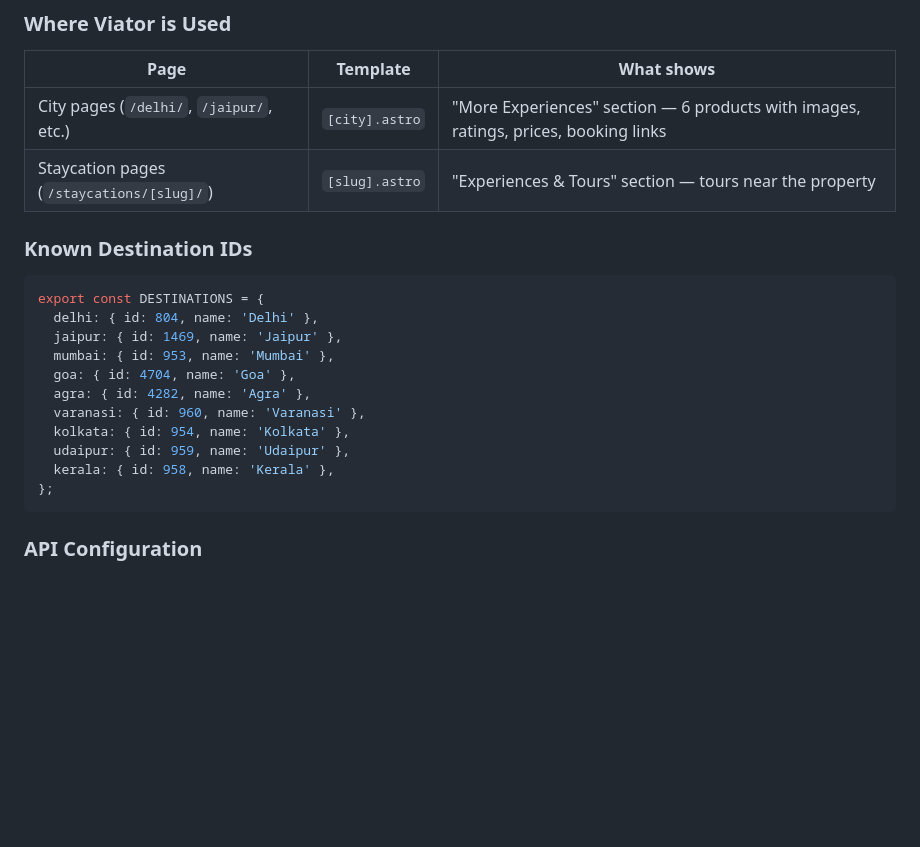
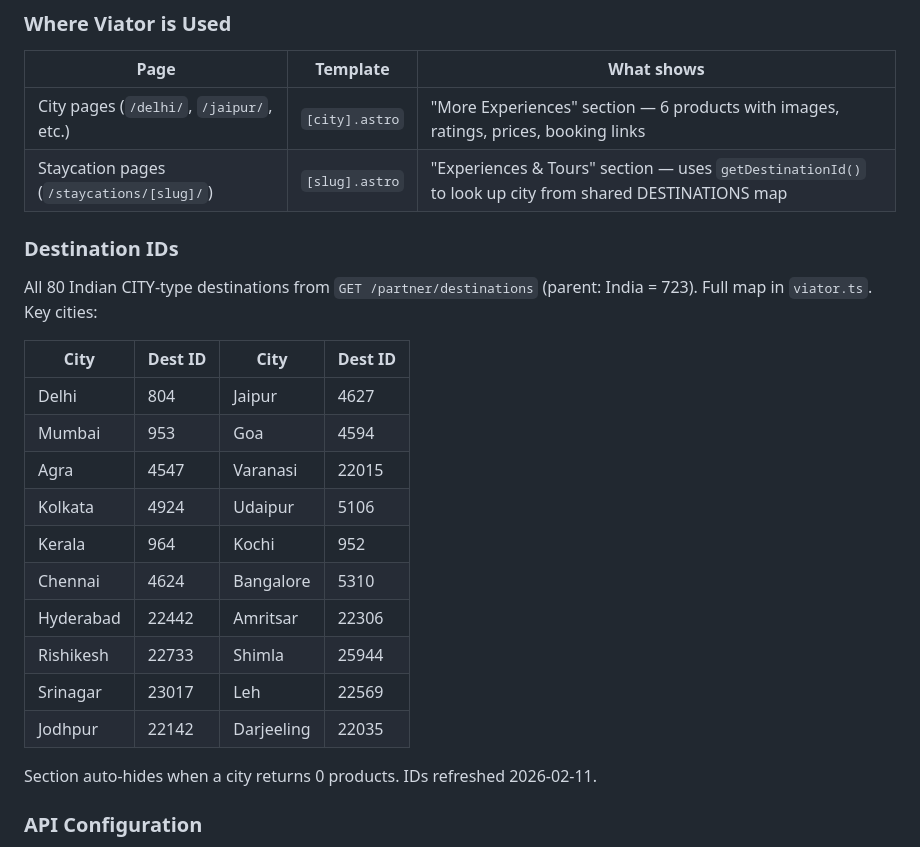
Before and after one commit to satwinder6510/indiaesque, a Markdown page: docs/architecture.md, the part around the change. Drawn GitHub-style; blank space fills up the shorter version.

Commit message:
docs: update architecture.md with full destination ID table
Replace stale 9-city ID list with table of 20 key cities (full 80
in viator.ts). Note [slug].astro now uses shared getDestinationId().

Co-Authored-By: Claude Opus 4.6 <noreply@anthropic.com>

````diff
--- a/docs/architecture.md
+++ b/docs/architecture.md
@@ -264,23 +264,26 @@ Changes saved via API commit directly to the GitHub repository, triggering autom
 | Page | Template | What shows |
 |------|----------|------------|
 | City pages (`/delhi/`, `/jaipur/`, etc.) | `[city].astro` | "More Experiences" section — 6 products with images, ratings, prices, booking links |
-| Staycation pages (`/staycations/[slug]/`) | `[slug].astro` | "Experiences & Tours" section — tours near the property |
-
-### Known Destination IDs
-
-```typescript
-export const DESTINATIONS = {
-  delhi: { id: 804, name: 'Delhi' },
-  jaipur: { id: 1469, name: 'Jaipur' },
-  mumbai: { id: 953, name: 'Mumbai' },
-  goa: { id: 4704, name: 'Goa' },
-  agra: { id: 4282, name: 'Agra' },
-  varanasi: { id: 960, name: 'Varanasi' },
-  kolkata: { id: 954, name: 'Kolkata' },
-  udaipur: { id: 959, name: 'Udaipur' },
-  kerala: { id: 958, name: 'Kerala' },
-};
-```
+| Staycation pages (`/staycations/[slug]/`) | `[slug].astro` | "Experiences & Tours" section — uses `getDestinationId()` to look up city from shared DESTINATIONS map |
+
+### Destination IDs
+
+All 80 Indian CITY-type destinations from `GET /partner/destinations` (parent: India = 723). Full map in `viator.ts`. Key cities:
+
+| City | Dest ID | City | Dest ID |
+|------|---------|------|---------|
+| Delhi | 804 | Jaipur | 4627 |
+| Mumbai | 953 | Goa | 4594 |
+| Agra | 4547 | Varanasi | 22015 |
+| Kolkata | 4924 | Udaipur | 5106 |
+| Kerala | 964 | Kochi | 952 |
+| Chennai | 4624 | Bangalore | 5310 |
+| Hyderabad | 22442 | Amritsar | 22306 |
+| Rishikesh | 22733 | Shimla | 25944 |
+| Srinagar | 23017 | Leh | 22569 |
+| Jodhpur | 22142 | Darjeeling | 22035 |
+
+Section auto-hides when a city returns 0 products. IDs refreshed 2026-02-11.
 
 ### API Configuration
 
````
